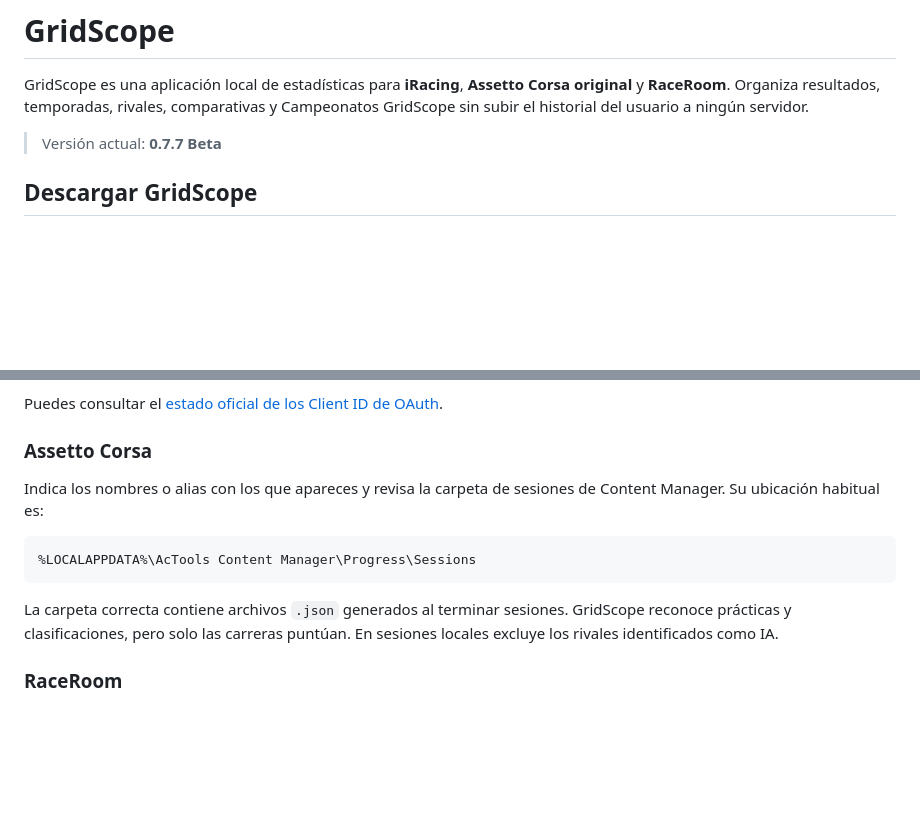
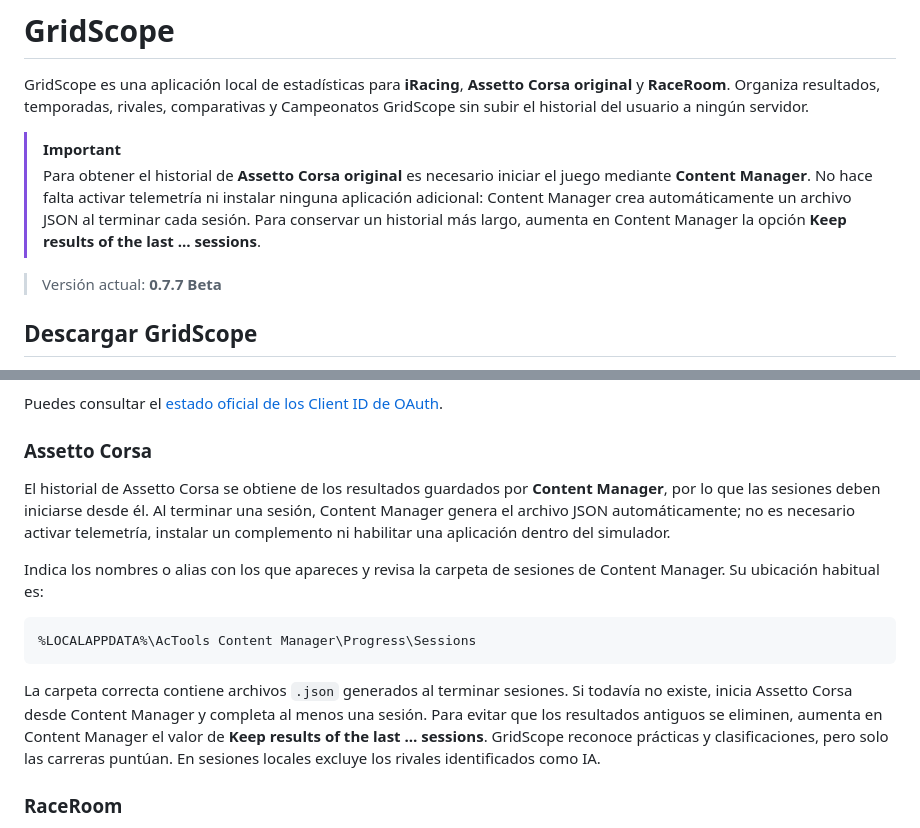
Before and after one commit to evilthork/GirdScope, a Markdown page: README.md, 2 parts joined by grey strips. Rendered like a GitHub page; blank space fills up the shorter version.

Commit message:
Clarify Content Manager history requirements

````diff
--- a/README.md
+++ b/README.md
@@ -4,6 +4,14 @@ GridScope es una aplicación local de estadísticas para **iRacing**,
 **Assetto Corsa original** y **RaceRoom**. Organiza resultados, temporadas, rivales,
 comparativas y Campeonatos GridScope sin subir el historial del usuario a
 ningún servidor.
+
+> [!IMPORTANT]
+> Para obtener el historial de **Assetto Corsa original** es necesario iniciar
+> el juego mediante **Content Manager**. No hace falta activar telemetría ni
+> instalar ninguna aplicación adicional: Content Manager crea automáticamente
+> un archivo JSON al terminar cada sesión. Para conservar un historial más
+> largo, aumenta en Content Manager la opción
+> **Keep results of the last … sessions**.
 
 > Versión actual: **0.7.7 Beta**
 
@@ -105,6 +113,12 @@ Puedes consultar el
 
 ### Assetto Corsa
 
+El historial de Assetto Corsa se obtiene de los resultados guardados por
+**Content Manager**, por lo que las sesiones deben iniciarse desde él. Al
+terminar una sesión, Content Manager genera el archivo JSON automáticamente;
+no es necesario activar telemetría, instalar un complemento ni habilitar una
+aplicación dentro del simulador.
+
 Indica los nombres o alias con los que apareces y revisa la carpeta de sesiones
 de Content Manager. Su ubicación habitual es:
 
@@ -113,6 +127,9 @@ de Content Manager. Su ubicación habitual es:
 ```
 
 La carpeta correcta contiene archivos `.json` generados al terminar sesiones.
+Si todavía no existe, inicia Assetto Corsa desde Content Manager y completa al
+menos una sesión. Para evitar que los resultados antiguos se eliminen, aumenta
+en Content Manager el valor de **Keep results of the last … sessions**.
 GridScope reconoce prácticas y clasificaciones, pero solo las carreras puntúan.
 En sesiones locales excluye los rivales identificados como IA.
 
````
